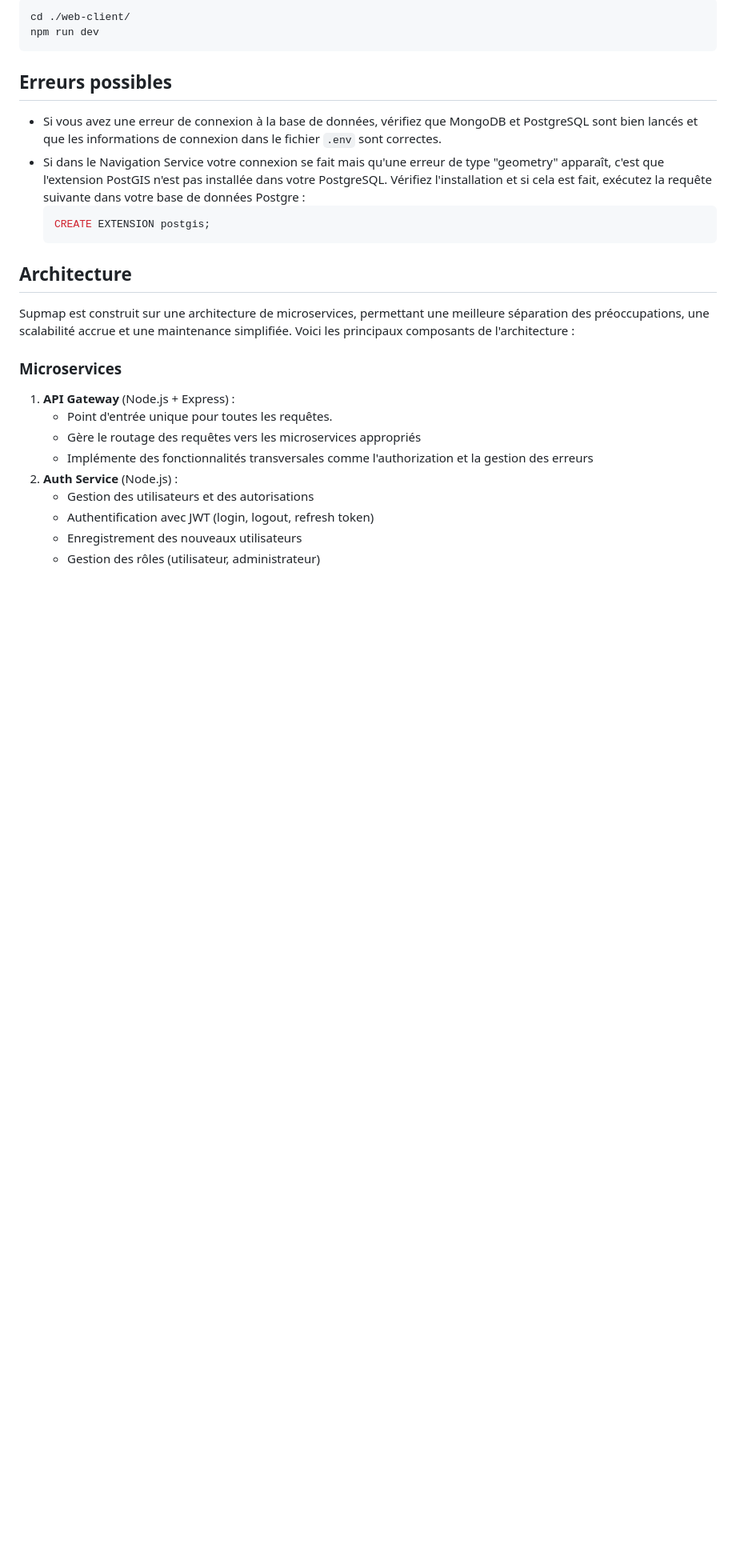
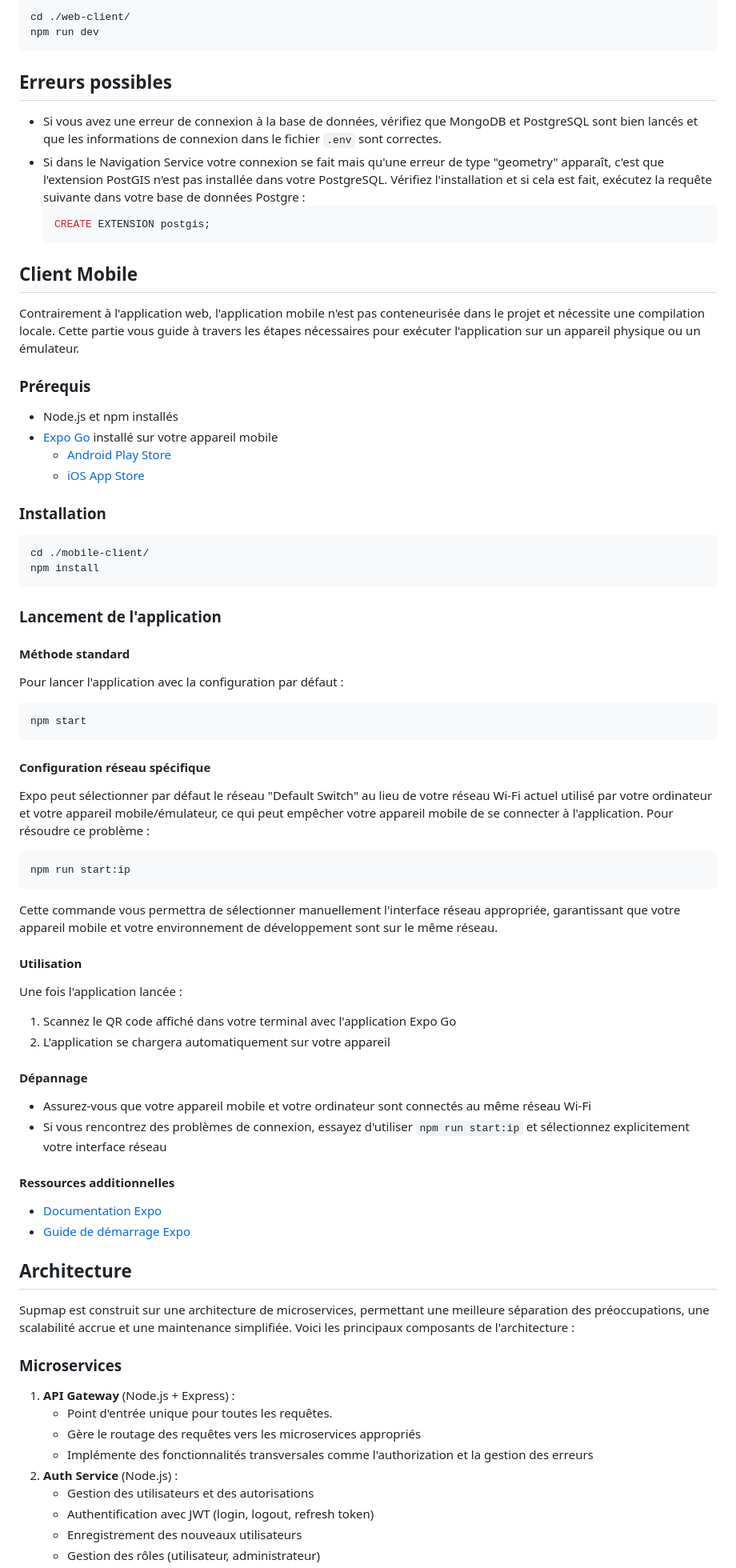
Before and after one commit to Xeltax/SUPMAP, a Markdown page: README.md, the part around the change. Shown at 80% size. GitHub-like rendering; blank space fills up the shorter version.

Commit message:
add mobile app installation readme

````diff
--- a/README.md
+++ b/README.md
@@ -149,6 +149,53 @@ npm run dev
   CREATE EXTENSION postgis;
   ```
 
+## Client Mobile
+
+Contrairement à l'application web, l'application mobile n'est pas conteneurisée dans le projet et nécessite une compilation locale. Cette partie vous guide à travers les étapes nécessaires pour exécuter l'application sur un appareil physique ou un émulateur.
+
+### Prérequis
+- Node.js et npm installés
+- [Expo Go](https://expo.dev/client) installé sur votre appareil mobile
+  - [Android Play Store](https://play.google.com/store/apps/details?id=host.exp.exponent)
+  - [iOS App Store](https://apps.apple.com/app/expo-go/id982107779)
+
+### Installation
+```bash
+cd ./mobile-client/
+npm install
+```
+
+### Lancement de l'application
+
+#### Méthode standard
+Pour lancer l'application avec la configuration par défaut :
+```bash
+npm start
+```
+
+#### Configuration réseau spécifique
+Expo peut sélectionner par défaut le réseau "Default Switch" au lieu de votre réseau Wi-Fi actuel utilisé par votre ordinateur et votre appareil mobile/émulateur, ce qui peut empêcher votre appareil mobile de se connecter à l'application. Pour résoudre ce problème :
+
+```bash
+npm run start:ip
+```
+
+Cette commande vous permettra de sélectionner manuellement l'interface réseau appropriée, garantissant que votre appareil mobile et votre environnement de développement sont sur le même réseau.
+
+#### Utilisation
+Une fois l'application lancée :
+1. Scannez le QR code affiché dans votre terminal avec l'application Expo Go
+2. L'application se chargera automatiquement sur votre appareil
+
+#### Dépannage
+- Assurez-vous que votre appareil mobile et votre ordinateur sont connectés au même réseau Wi-Fi
+- Si vous rencontrez des problèmes de connexion, essayez d'utiliser `npm run start:ip` et sélectionnez explicitement votre interface réseau
+
+#### Ressources additionnelles
+- [Documentation Expo](https://docs.expo.dev/)
+- [Guide de démarrage Expo](https://docs.expo.dev/get-started/installation/)
+
+
 ## Architecture
 Supmap est construit sur une architecture de microservices, permettant une meilleure séparation des préoccupations, une scalabilité accrue et une maintenance simplifiée. Voici les principaux composants de l'architecture :
 
````
